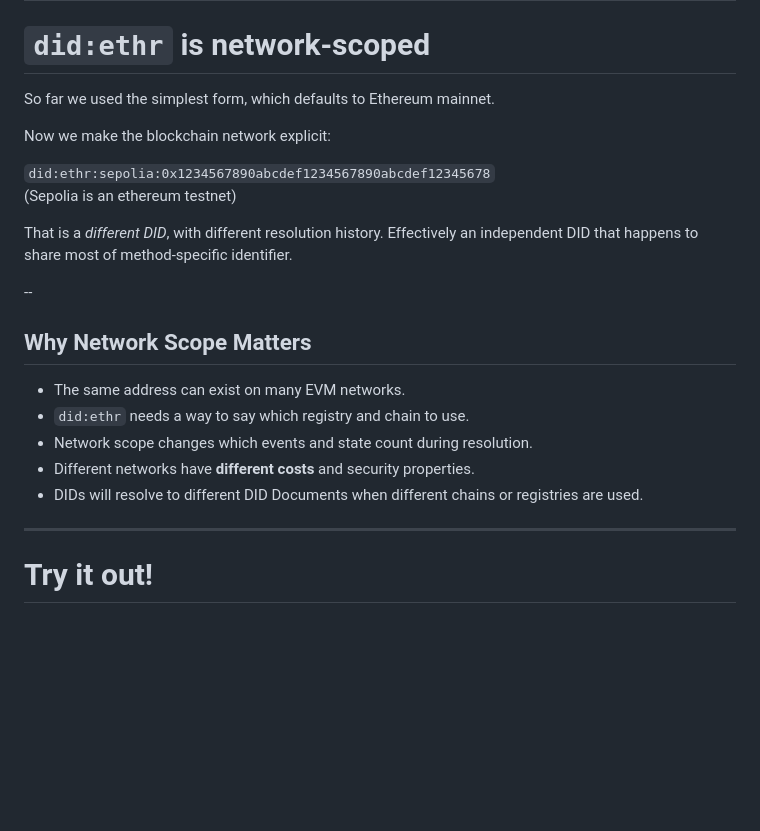
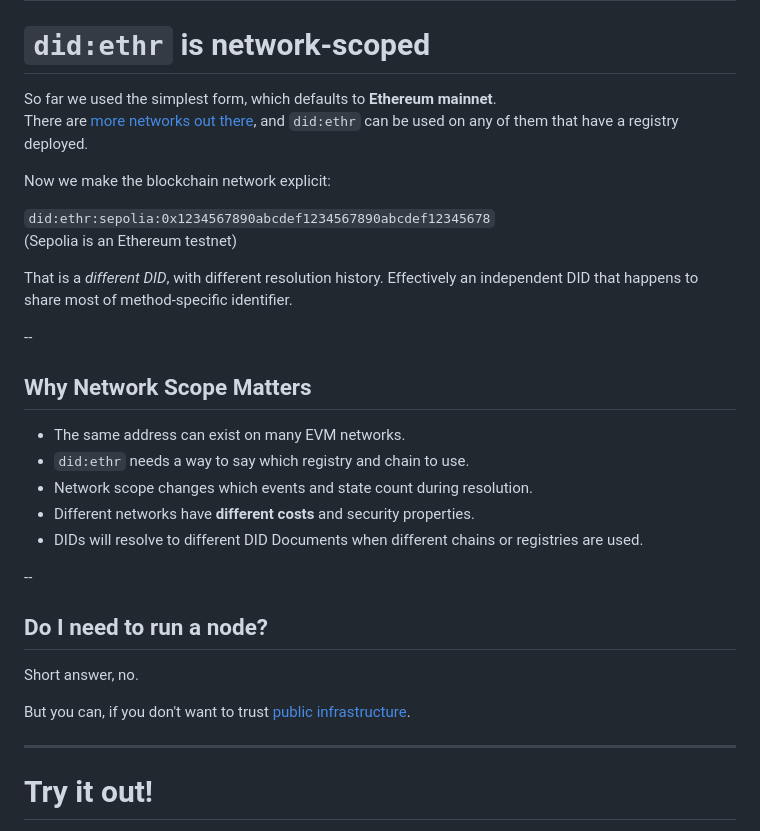
Before and after one commit to mirceanis/ethr-intro, a Markdown page: slides.md, the part around one of its changes. GitHub-like rendering; blank space fills up the shorter version.

Commit message:
clarify slides on smart contract state updates and did:ethr network usage

```diff
--- a/slides.md
+++ b/slides.md
@@ -413,12 +412,13 @@ flowchart LR
 
 # `did:ethr` is network-scoped
 
-So far we used the simplest form, which defaults to Ethereum mainnet.
+So far we used the simplest form, which defaults to **Ethereum mainnet**.<br/>
+There are [more networks out there](https://chainlist.org/), and `did:ethr` can be used on any of them that have a registry deployed.
 
 Now we make the blockchain network explicit:
 
 `did:ethr:sepolia:0x1234567890abcdef1234567890abcdef12345678`
-<br/>(Sepolia is an ethereum testnet)
+<br/>(Sepolia is an Ethereum testnet)
 
 That is a _different DID_, with different resolution history.
 Effectively an independent DID that happens to share most of method-specific identifier.
@@ -432,6 +432,14 @@ Effectively an independent DID that happens to share most of method-specific ide
 - Network scope changes which events and state count during resolution.
 - Different networks have **different costs** and security properties.
 - DIDs will resolve to different DID Documents when different chains or registries are used.
+
+--
+
+## Do I need to run a node?
+
+Short answer, no.
+
+But you can, if you don't want to trust [public infrastructure](https://chainlist.org/).
 
 ---
 
```
Also changed, not shown: other parts of slides.md (+1 -2 lines).
